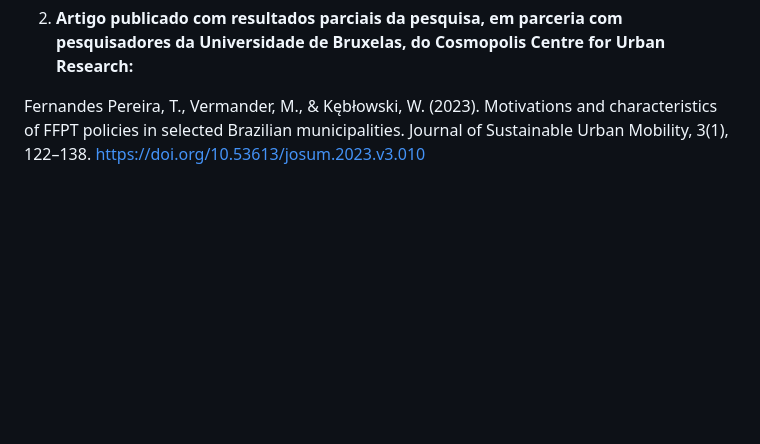
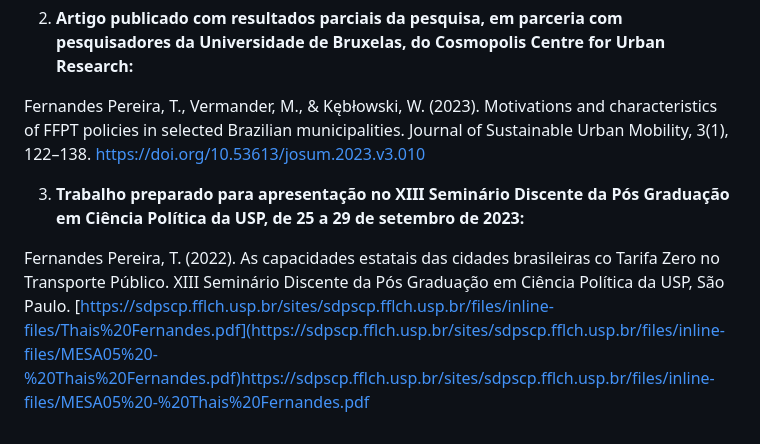
Before and after one commit to thais01fernandes/mestrado_usp, a Markdown page: README.md, the part around the change. Rendered like a GitHub page; blank space fills up the shorter version.

```diff
--- a/README.md
+++ b/README.md
@@ -61,3 +61,8 @@ Fernandes Pereira, T. (2022). A Política de Insenção de Tarifa no Transporte
 2. **Artigo publicado com resultados parciais da pesquisa, em parceria com pesquisadores da Universidade de Bruxelas, do Cosmopolis Centre for Urban Research:**
 
 Fernandes Pereira, T., Vermander, M., & Kębłowski, W. (2023). Motivations and characteristics of FFPT policies in selected Brazilian municipalities. Journal of Sustainable Urban Mobility, 3(1), 122–138. https://doi.org/10.53613/josum.2023.v3.010
+
+
+3. **Trabalho preparado para apresentação no XIII Seminário Discente da Pós Graduação em Ciência Política da USP, de 25 a 29 de setembro de 2023:**
+
+Fernandes Pereira, T. (2022). As capacidades estatais das cidades brasileiras co Tarifa Zero no Transporte Público. XIII Seminário Discente da Pós Graduação em Ciência Política da USP, São Paulo. [https://sdpscp.fflch.usp.br/sites/sdpscp.fflch.usp.br/files/inline-files/Thais%20Fernandes.pdf](https://sdpscp.fflch.usp.br/sites/sdpscp.fflch.usp.br/files/inline-files/MESA05%20-%20Thais%20Fernandes.pdf)https://sdpscp.fflch.usp.br/sites/sdpscp.fflch.usp.br/files/inline-files/MESA05%20-%20Thais%20Fernandes.pdf
```
